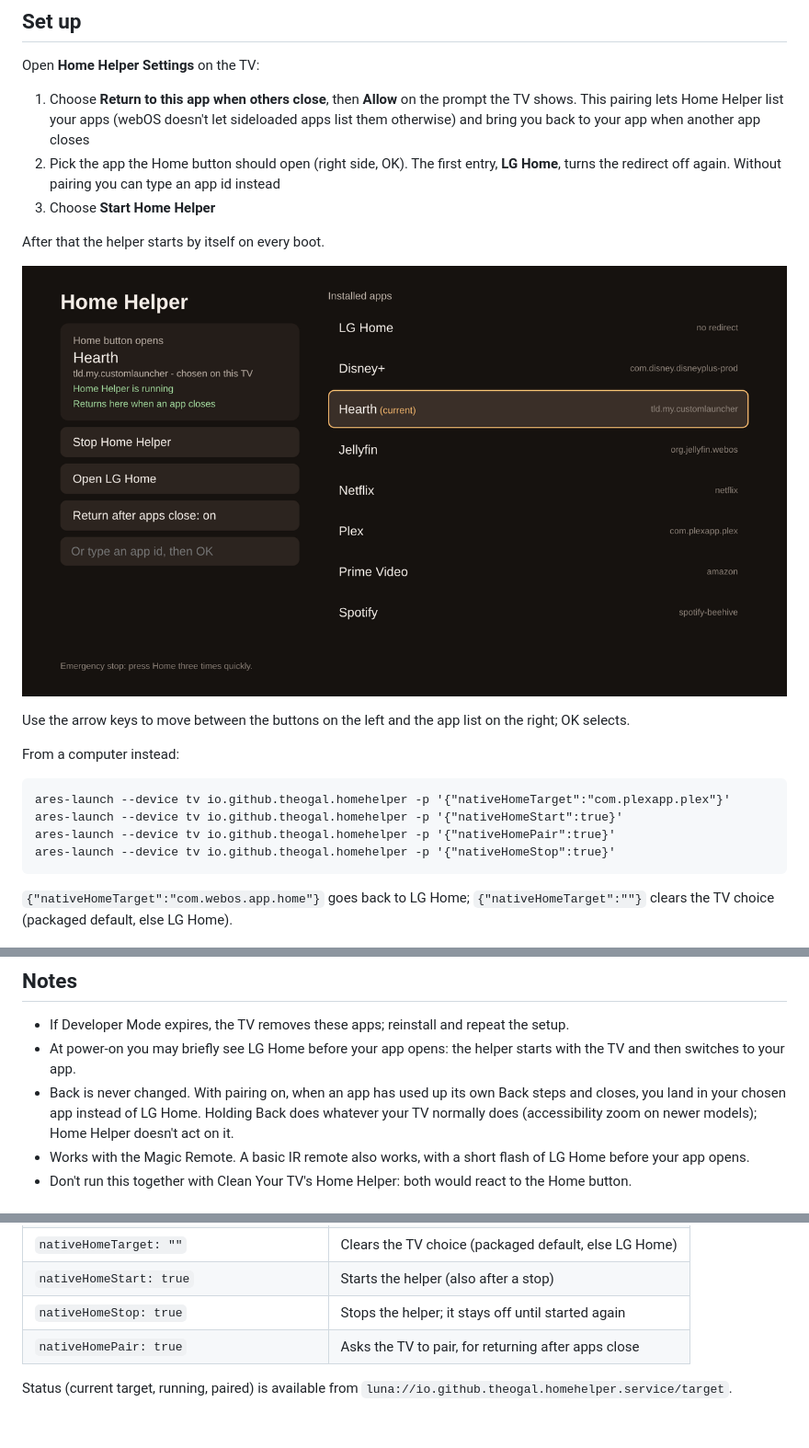
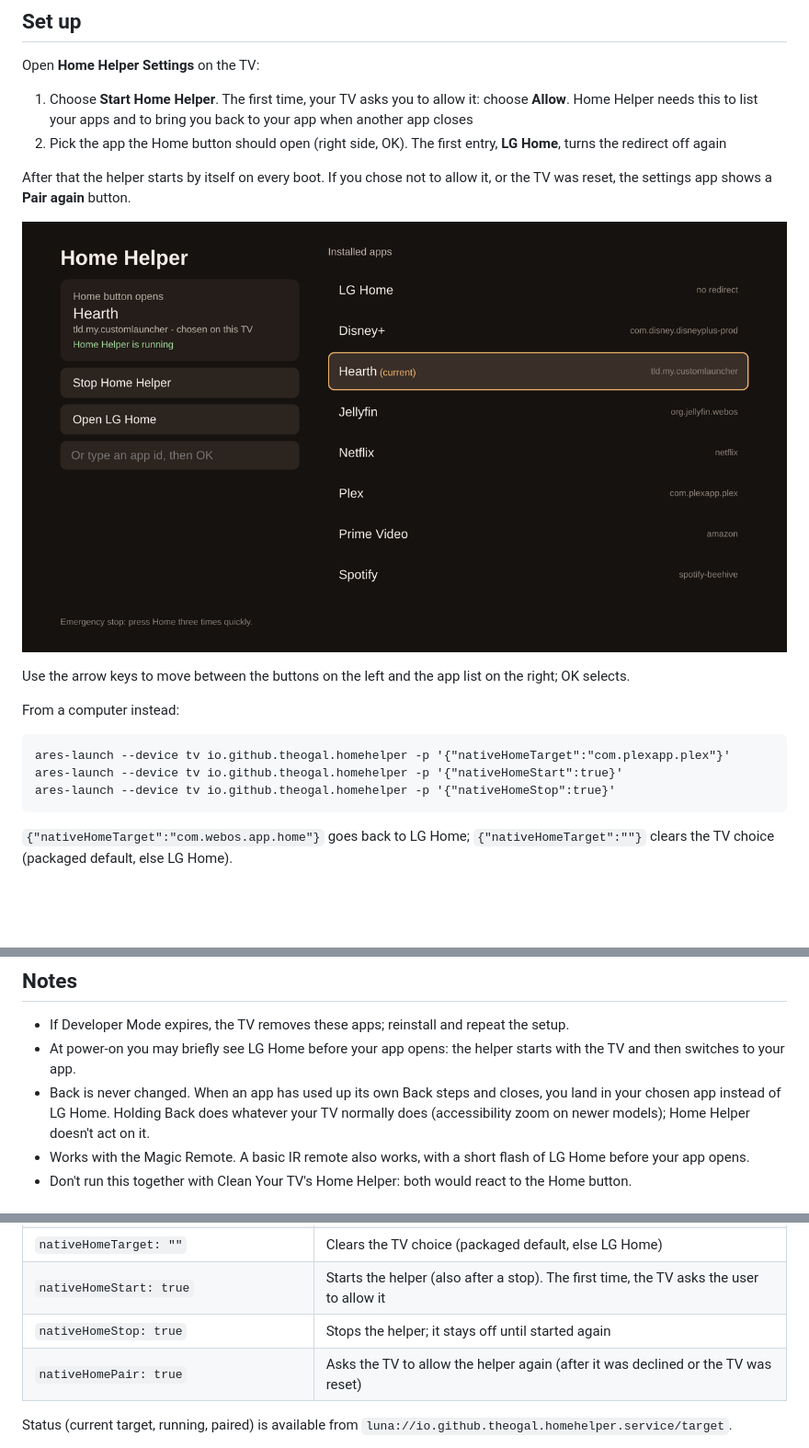
Before and after one commit to TheoGal/lg-homehelper, a Markdown page: README.md, 3 parts joined by grey strips. Shown at 92% size. Drawn GitHub-style; pictures changed too: docs/settings-app-chosen.png; blank space fills up the shorter version.

````diff
--- a/README.md
+++ b/README.md
@@ -50,14 +50,12 @@ offer to remove apps installed from a loose .ipk file.)
 
 Open **Home Helper Settings** on the TV:
 
-1. Choose **Return to this app when others close**, then **Allow** on the
-   prompt the TV shows. This pairing lets Home Helper list your apps (webOS
-   doesn't let sideloaded apps list them otherwise) and bring you back to
-   your app when another app closes
+1. Choose **Start Home Helper**. The first time, your TV asks you to allow
+   it: choose **Allow**. Home Helper needs this to list your apps and to bring
+   you back to your app when another app closes
 2. Pick the app the Home button should open (right side, OK). The first
-   entry, **LG Home**, turns the redirect off again. Without pairing you can
-   type an app id instead
-3. Choose **Start Home Helper**
+   entry, **LG Home**, turns the redirect off again
 
-After that the helper starts by itself on every boot.
+After that the helper starts by itself on every boot. If you chose not to
+allow it, or the TV was reset, the settings app shows a **Pair again** button.
 
@@ -71,7 +69,6 @@ From a computer instead:
 ```
 ares-launch --device tv io.github.theogal.homehelper -p '{"nativeHomeTarget":"com.plexapp.plex"}'
 ares-launch --device tv io.github.theogal.homehelper -p '{"nativeHomeStart":true}'
-ares-launch --device tv io.github.theogal.homehelper -p '{"nativeHomePair":true}'
 ares-launch --device tv io.github.theogal.homehelper -p '{"nativeHomeStop":true}'
 ```
 
@@ -97,8 +94,8 @@ ares-launch --device tv io.github.theogal.homehelper -p '{"nativeHomeStop":true}
   the setup.
 - At power-on you may briefly see LG Home before your app opens: the helper
   starts with the TV and then switches to your app.
-- Back is never changed. With pairing on, when an app has used up its own
-  Back steps and closes, you land in your chosen app instead of LG Home.
+- Back is never changed. When an app has used up its own Back steps and
+  closes, you land in your chosen app instead of LG Home.
   Holding Back does whatever your TV normally does (accessibility zoom on
   newer models); Home Helper doesn't act on it.
 - Works with the Magic Remote. A basic IR remote also works, with a short
@@ -128,9 +125,9 @@ launchHelper({ nativeHomeStart: true });
 | `nativeHomeTarget: "<app id>"` | Home opens that app |
 | `nativeHomeTarget: "com.webos.app.home"` | Home goes to LG Home (redirect off) |
 | `nativeHomeTarget: ""` | Clears the TV choice (packaged default, else LG Home) |
-| `nativeHomeStart: true` | Starts the helper (also after a stop) |
+| `nativeHomeStart: true` | Starts the helper (also after a stop). The first time, the TV asks the user to allow it |
 | `nativeHomeStop: true` | Stops the helper; it stays off until started again |
-| `nativeHomePair: true` | Asks the TV to pair, for returning after apps close |
+| `nativeHomePair: true` | Asks the TV to allow the helper again (after it was declined or the TV was reset) |
 
 Status (current target, running, paired) is available from
 `luna://io.github.theogal.homehelper.service/target`.
````
Also changed, not shown: other parts of README.md (+2 -2 lines), 6 other files.
